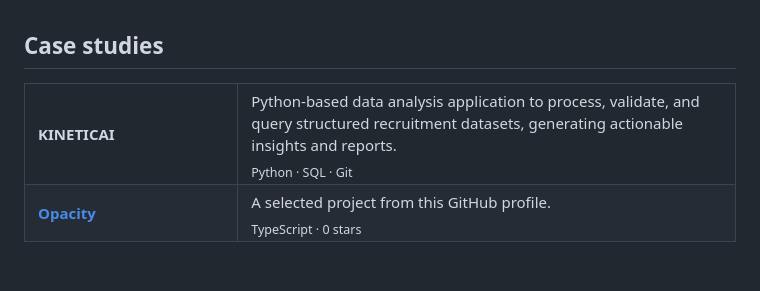
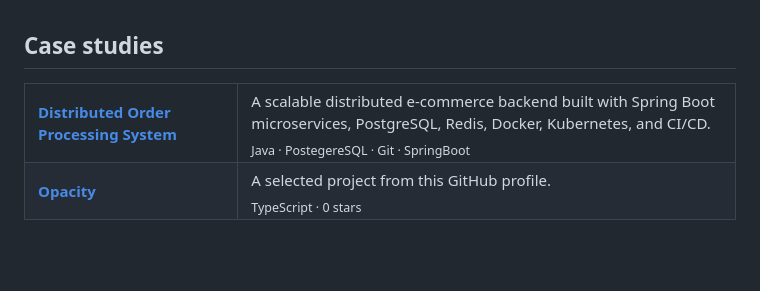
Before and after one commit to pranshu1606/pranshu1606, a Markdown page: README.md, the part around the change. Drawn GitHub-style.

Commit message:
Revise case studies with new project details
Updated project links and descriptions in the case studies section.

```diff
--- a/README.md
+++ b/README.md
@@ -38,8 +38,8 @@
 
 <table>
 <tr>
-<td width="30%"><b>KINETICAI</b></td>
-<td>Python-based data analysis application to process, validate, and query structured recruitment datasets, generating actionable insights and reports.<br/><sub>Python · SQL · Git</sub></td>
+<td width="30%"><b><a href="https://github.com/pranshu1606/distributed-order-processing-system">Distributed Order Processing System</b></td>
+<td>A scalable distributed e-commerce backend built with Spring Boot microservices, PostgreSQL, Redis, Docker, Kubernetes, and CI/CD.<br/><sub>Java · PostegereSQL · Git · SpringBoot </sub></td>
 </tr>
 <tr>
 <td width="30%"><b><a href="https://github.com/Opacity-HQ/Opacity">Opacity</a></b></td>
```
